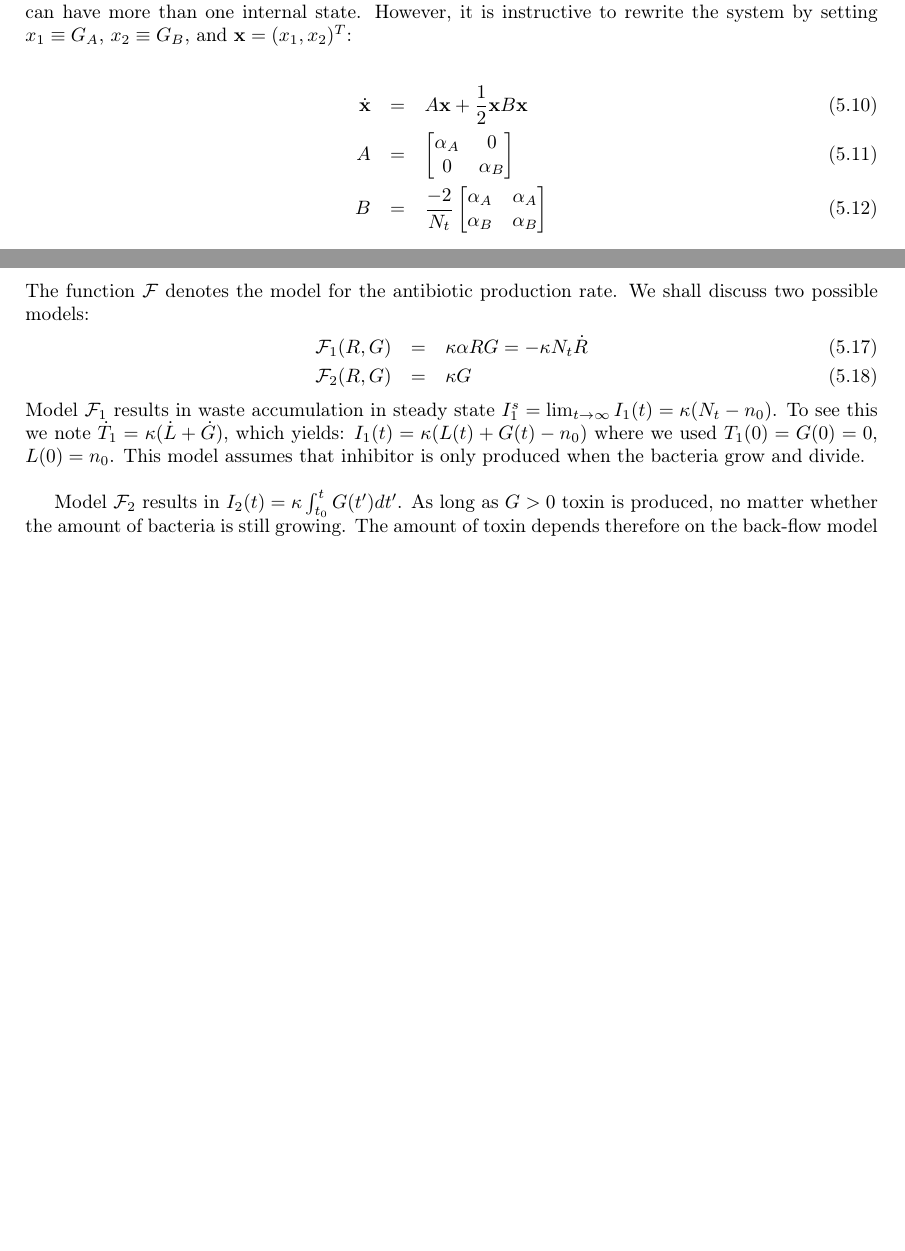
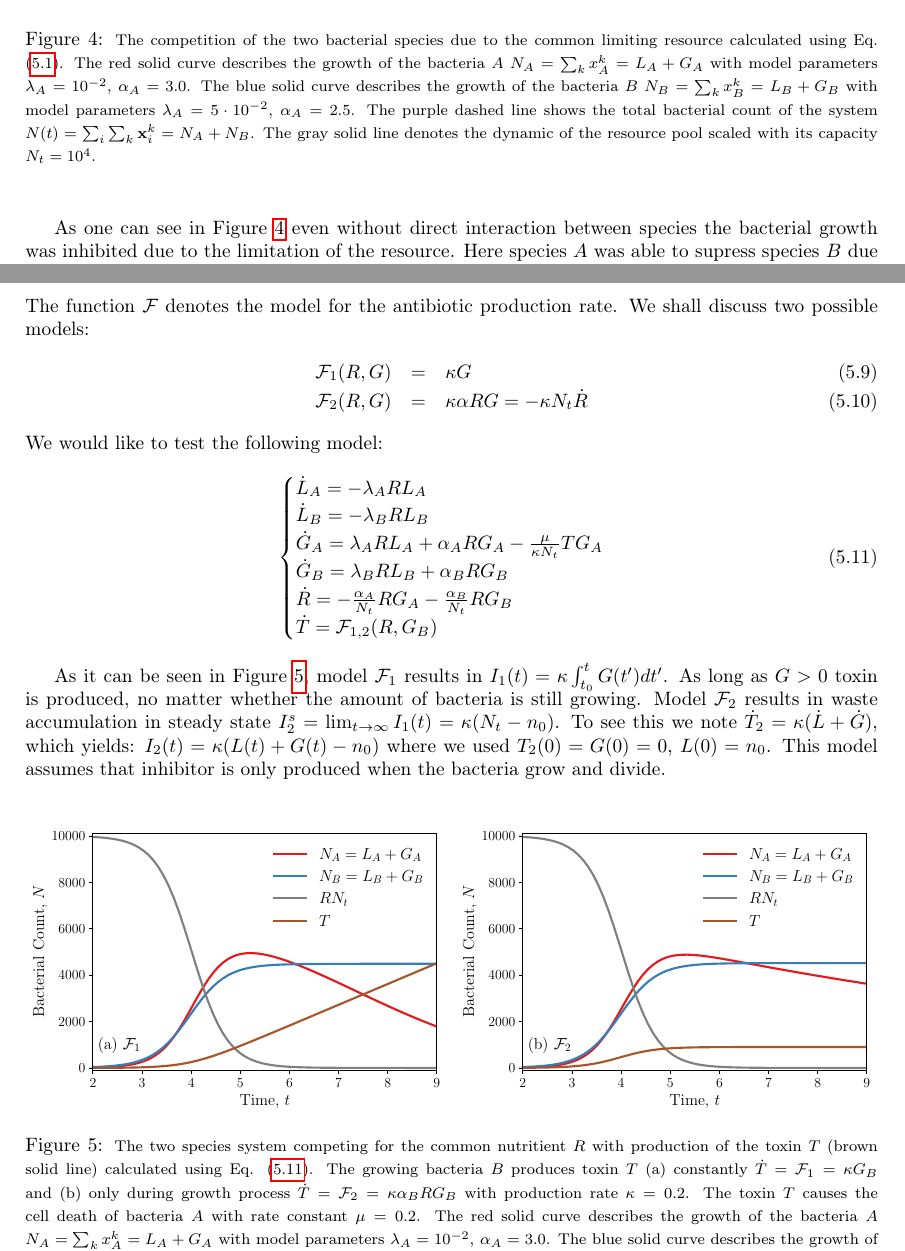
Before and after one commit to polinagaindrik/pool_model_paper, a LaTeX document (pool_model.tex): two parts of pages 10 and 11 of 16 before the commit and two parts of pages 10 and 11 of 17 after it, joined at a grey line, cut at the place of the change, the shorter picture padded with empty space. Compiled offline with pdfLaTeX.

Commit message:
resource comperition and toxin production, insert results

```diff
--- a/pool_model.tex
+++ b/pool_model.tex
@@ -409,17 +372,15 @@ The corresponding phase-plot is shown in Fig. \ref{Competition}.
-The advantage in using the pool model in contrast to using Lotka-Volterra directly is that all parameters have a clear meaning and consistent parameter relations arrive naturally.
-And a species can have more than one internal state.
-However, it is instructive to rewrite the system by setting $x_1\equiv G_A$, $x_2\equiv G_B$, and $\mathbf{x}=(x_1,x_2)^T$:
+The pool model, in contrast to the classical Lotka-Volterra approach, allows for far more flexibility.
 
-\begin{eqnarray}
-\dot{\mathbf{x}}&=&A\mathbf{x}+\frac{1}{2}\mathbf{x}B\mathbf{x}\\
-A&=&
-\begin{bmatrix}
-\alpha_A&0\\
-0 &\alpha_B
-\end{bmatrix}\\
-B&=&
-\frac{-2}{N_t}\begin{bmatrix}
-\alpha_A&\alpha_A\\
-\alpha_B &\alpha_B
-\end{bmatrix}
-\end{eqnarray}
+\begin{figure}[H]
+    \begin{center}
+    \includegraphics[width=0.67\textwidth]{Figures/pool_model_2pools_resource_competition.pdf}
+    \caption{{\footnotesize The competition of the two bacterial species due to the common limiting resource calculated using Eq. (\ref{eq:model_2sp_resource_comp}).
+    The red solid curve describes the growth of the bacteria $A$ $N_A = \sum_{k} x_A^k = L_A+G_A$ with model parameters $\lambda_A=10^{-2}$, $\alpha_A=3.0$.
+    The blue solid curve describes the growth of the bacteria $B$ $N_B = \sum_{k} x_B^k = L_B+G_B$ with model parameters $\lambda_A=5\cdot 10^{-2}$, $\alpha_A=2.5$.
+    The purple dashed line shows the total bacterial count of the system  $N(t)=\sum_i\sum_k\mbx_i^k=N_A+N_B$.
+    The gray solid line denotes the dynamic of the resource pool scaled with its capacity $N_t=10^4$.}}
+    \label{fig:2pool_resource_2sp}
+    \end{center}
+\end{figure}
+As one can see in Figure~\ref{fig:2pool_resource_2sp} even without direct interaction between species the bacterial growth was inhibited due to the limitation of the resource.
+Here species $A$ was able to supress species $B$ due to the higher values of the growth constant $\alpha$..
@@ -452,13 +407,35 @@ In order to take this into account we add an equation for the waste production:
 The function $\mathcal{F}$ denotes the model for the antibiotic production rate.
 We shall discuss two possible models:
 \begin{eqnarray}
-\mathcal{F}_1(R,G)&=&\kappa\alpha R G=-\kappa N_t\dot{R}\\
-\mathcal{F}_2(R,G)&=&\kappa G
+\mathcal{F}_1(R,G)&=&\kappa G\\
+\mathcal{F}_2(R,G)&=&\kappa\alpha R G=-\kappa N_t\dot{R}
 \end{eqnarray}
-Model $\mathcal{F}_1$ results in waste accumulation in steady state $I_1^s=\lim_{t\to\infty}I_1(t)=\kappa(N_t-n_0)$.
-To see this we note $\dot{T}_1=\kappa(\dot{L}+\dot{G})$, which yields: $I_1(t)=\kappa(L(t)+G(t)-n_0)$ where we used $T_1(0)=G(0)=0$, $L(0)=n_0$.
+We would like to test the following model:
+\begin{equation}
+    \begin{cases}
+        \dot{L}_A = - \lambda_A R L_A\\
+        \dot{L}_B = - \lambda_B R L_B \\
+        \dot{G}_A = \lambda_A R L_A + \alpha_A R G_A - \frac{\mu}{\kappa N_t} T G_A\\
+        \dot{G}_B = \lambda_B R L_B + \alpha_B R G_B\\
+        \dot{R} = -\frac{\alpha_A}{N_t} R G_A-\frac{\alpha_B}{N_t} R G_B\\
+        \dot{T} = \mathcal{F}_{1,2} (R, G_B) \\
+    \end{cases}
+    \label{eq:model_2sp_toxin}
+\end{equation}
+
+As it can be seen in Figure~\ref{fig:2pool_2sp_toxin}, model $\mathcal{F}_1$ results in $I_1(t)=\kappa\int_{t_0}^tG(t')dt'$.
+As long as $G>0$ toxin is produced, no matter whether the amount of bacteria is still growing.
+Model $\mathcal{F}_2$ results in waste accumulation in steady state $I_2^s=\lim_{t\to\infty}I_1(t)=\kappa(N_t-n_0)$.
+To see this we note $\dot{T}_2=\kappa(\dot{L}+\dot{G})$, which yields: $I_2(t)=\kappa(L(t)+G(t)-n_0)$ where we used $T_2(0)=G(0)=0$, $L(0)=n_0$.
 This model assumes that inhibitor is only produced when the bacteria grow and divide. \\
 
-Model $\mathcal{F}_2$ results in $I_2(t)=\kappa\int_{t_0}^tG(t')dt'$.
-As long as $G>0$ toxin is produced, no matter whether the amount of bacteria is still growing.
-The amount of toxin depends therefore on the back-flow model employed, which can be seen in Fig. \ref{Waste}.
+\begin{figure}[H]
+    \begin{center}
+    \includegraphics[width=1.\textwidth]{Figures/pool_model_2pools_toxin.pdf}
+    \caption{{\footnotesize The two species system competing for the common nutritient $R$ with production of the toxin $T$ (brown solid line) calculated using Eq. (\ref{eq:model_2sp_toxin}).
+    The growing bacteria $B$ produces toxin $T$ (a) constantly $\dot{T} = \mathcal{F}_1 = \kappa G_B$ and (b) only during growth process $\dot{T} = \mathcal{F}_2 = \kappa \alpha_B R G_B$ with
+    production rate $\kappa=0.2$.
+    The toxin $T$ causes the cell death of bacteria $A$ with rate constant $\mu = 0.2$.
+    The red solid curve describes the growth of the bacteria $A$ $N_A = \sum_{k} x_A^k = L_A+G_A$ with model parameters $\lambda_A=10^{-2}$, $\alpha_A=3.0$.
+    The blue solid curve describes the growth of the bacteria $B$ $N_B = \sum_{k} x_B^k = L_B+G_B$ with model parameters $\lambda_A=5\cdot 10^{-2}$, $\alpha_A=2.5$.
+    The gray solid line denotes the dynamic of the resource pool scaled with its capacity $N_t=10^4$.}}
```
Also changed, not shown: Figures/pool_model_2pools_resource_competition.pdf (added), Figures/pool_model_2pools_toxin.pdf (added), pool_model.tex (79 more changed lines).
